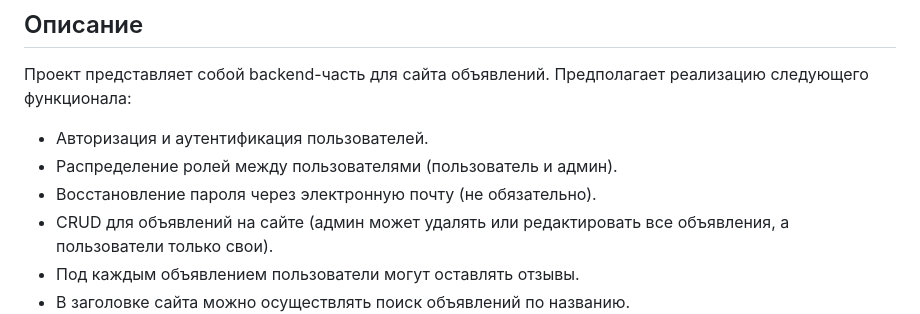
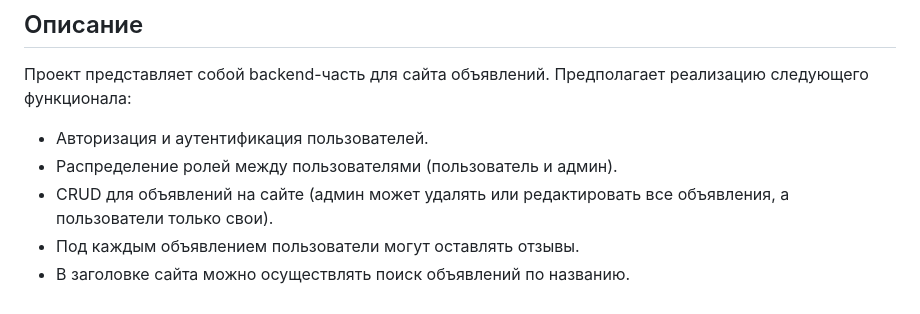
Before and after one commit to KatyshaVtyrina/ADS-BOARD, a Markdown page: README.md, the part around the change. Rendered like a GitHub page.

Commit message:
update description

```diff
--- a/README.md
+++ b/README.md
@@ -7,7 +7,6 @@
 
 - Авторизация и аутентификация пользователей.
 - Распределение ролей между пользователями (пользователь и админ).
-- Восстановление пароля через электронную почту (не обязательно).
 - CRUD для объявлений на сайте (админ может удалять или редактировать все объявления, а пользователи только свои).
 - Под каждым объявлением пользователи могут оставлять отзывы.
 - В заголовке сайта можно осуществлять поиск объявлений по названию.
```
